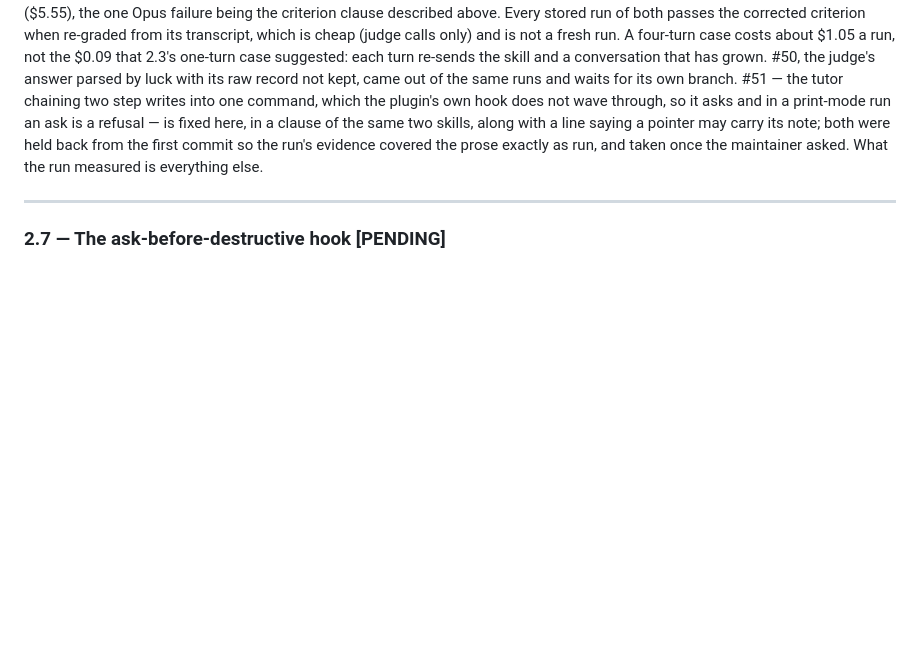
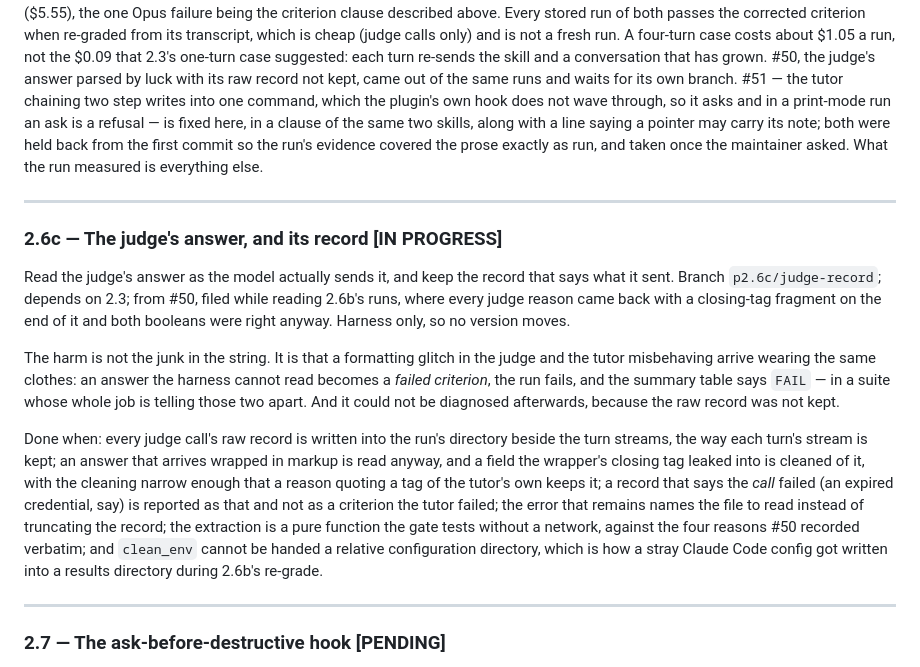
Before and after one commit to kurowski/rollingstart, a Markdown page: docs/plans/p2-helpful-and-honest.md, the part around the change. GitHub-like rendering; blank space fills up the shorter version.

Commit message:
plan: 2.6c, the judge's answer and the record of what it sent
#50, filed while reading 2.6b's runs: every judge reason came back
with `</reason>\n</invoke>\n` on the end of it — four of four calls
across two runs — and both booleans were right anyway. The tags say
the model wrote its answer in tool-call syntax and whatever extracted
the field kept the closing markup of the field it came from.

Written as its own sub-scope rather than a line in 2.6b's record,
because it is a slice: it has a done-when a reviewer can check, it
ships on its own branch, and it is the harness rather than the plugin,
so nothing reaches a learner and no version moves.

The done-when names the harm rather than the symptom. Junk on a string
is cosmetic; the cost is that an answer the harness cannot read turns
into a *failed criterion*, so the run fails and the table says `FAIL`.
A suite whose whole job is separating "the tutor misbehaved" from
"something else went wrong" cannot afford those two arriving in the
same clothes. The parse that worked here worked by luck, and the luck
is not in the harness's hands.

It also names the thing that made this hard to see at all: the raw
record is not kept. `verdicts.json` holds the extracted verdict, and
the error path truncates to 500 characters, so the only reason we know
this is happening is leftover punctuation in four reasons. Keeping the
record beside the turn streams is the half of the fix that makes the
next one decidable instead of inferred.

One more clause, from this session rather than from #50: `clean_env`
takes a configuration directory and passes it to the child as it was
given, so a relative path there resolves against the child's cwd. A
re-grade script of mine did exactly that during 2.6b and wrote a
Claude Code configuration — `.claude.json` and its backups — into a
results directory, at a doubled path. Nothing was lost and the
directory is gitignored, but the footgun is one line to close.

Co-Authored-By: Claude Opus 5 (1M context) <noreply@anthropic.com>

```diff
--- a/docs/plans/p2-helpful-and-honest.md
+++ b/docs/plans/p2-helpful-and-honest.md
@@ -444,6 +444,37 @@ the maintainer asked. What the run measured is everything else.
 
 ---
 
+### 2.6c — The judge's answer, and its record [IN PROGRESS]
+
+Read the judge's answer as the model actually sends it, and keep the
+record that says what it sent. Branch `p2.6c/judge-record`; depends on
+2.3; from #50, filed while reading 2.6b's runs, where every judge
+reason came back with a closing-tag fragment on the end of it and both
+booleans were right anyway. Harness only, so no version moves.
+
+The harm is not the junk in the string. It is that a formatting glitch
+in the judge and the tutor misbehaving arrive wearing the same clothes:
+an answer the harness cannot read becomes a *failed criterion*, the run
+fails, and the summary table says `FAIL` — in a suite whose whole job
+is telling those two apart. And it could not be diagnosed afterwards,
+because the raw record was not kept.
+
+Done when: every judge call's raw record is written into the run's
+directory beside the turn streams, the way each turn's stream is kept;
+an answer that arrives wrapped in markup is read anyway, and a field
+the wrapper's closing tag leaked into is cleaned of it, with the
+cleaning narrow enough that a reason quoting a tag of the tutor's own
+keeps it; a record that says the *call* failed (an expired credential,
+say) is reported as that and not as a criterion the tutor failed; the
+error that remains names the file to read instead of truncating the
+record; the extraction is a pure function the gate tests without a
+network, against the four reasons #50 recorded verbatim; and
+`clean_env` cannot be handed a relative configuration directory, which
+is how a stray Claude Code config got written into a results directory
+during 2.6b's re-grade.
+
+---
+
 ### 2.7 — The ask-before-destructive hook [PENDING]
 
 A Bash command carrying the head of a destructive map operation asks
```
